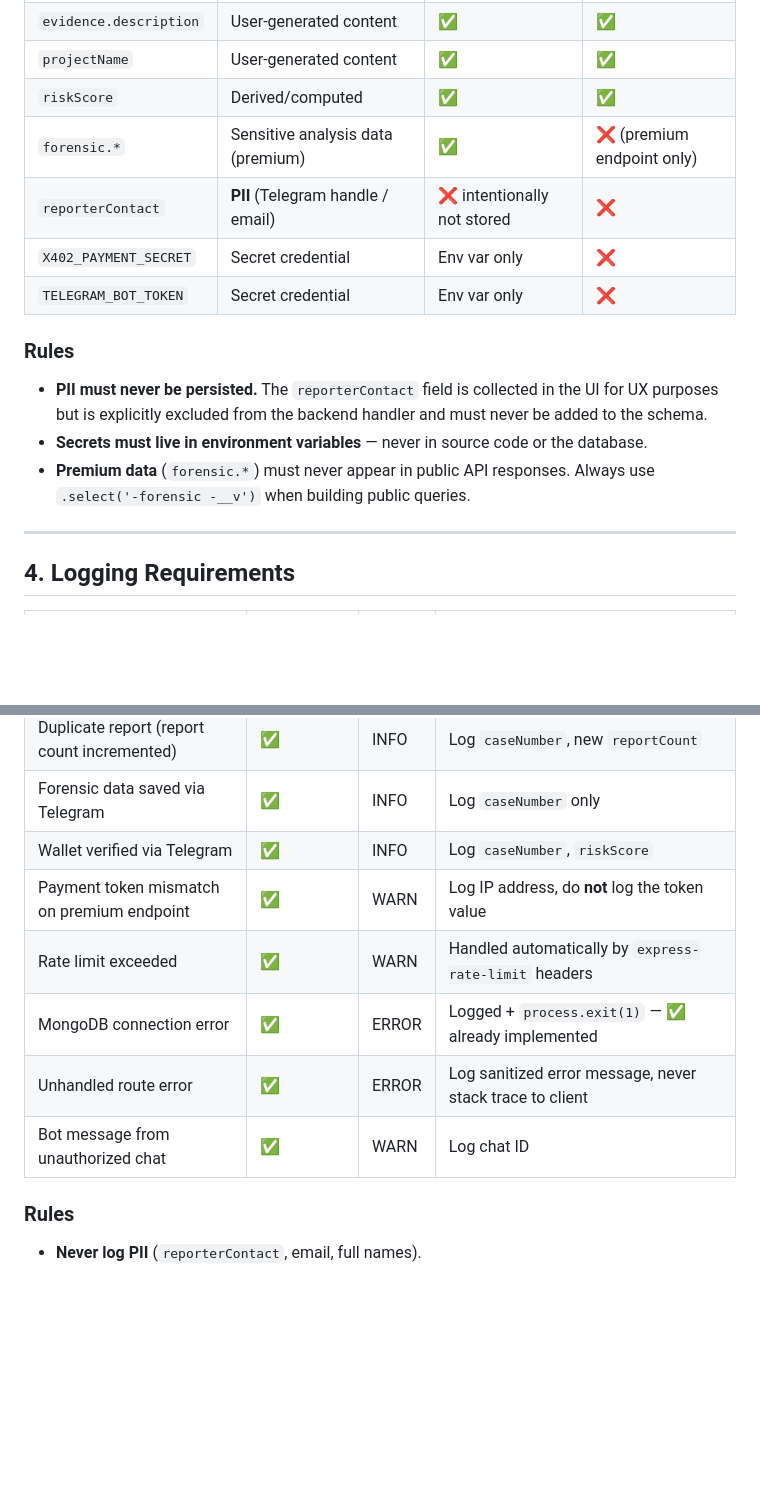
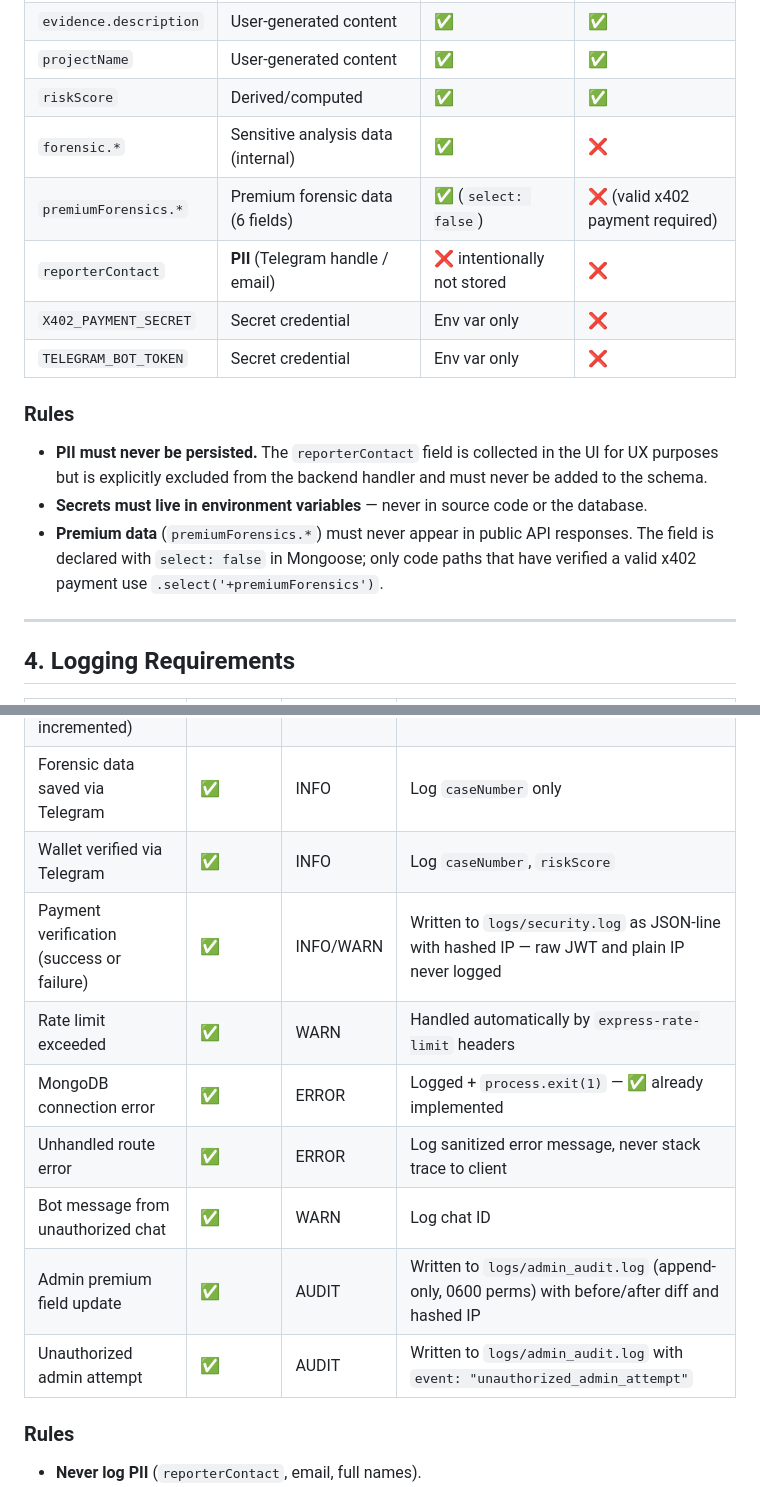
Before and after one commit to NgajiKripto/Suspect, a Markdown page: SECURITY.md, 2 parts joined by grey strips. GitHub-like rendering; blank space fills up the shorter version.

```diff
--- a/SECURITY.md
+++ b/SECURITY.md
@@ -61,7 +64,8 @@ When adding any new input field, verify ALL of the following:
 | `evidence.description` | User-generated content | ✅ | ✅ |
 | `projectName` | User-generated content | ✅ | ✅ |
 | `riskScore` | Derived/computed | ✅ | ✅ |
-| `forensic.*` | Sensitive analysis data (premium) | ✅ | ❌ (premium endpoint only) |
+| `forensic.*` | Sensitive analysis data (internal) | ✅ | ❌ |
+| `premiumForensics.*` | Premium forensic data (6 fields) | ✅ (`select: false`) | ❌ (valid x402 payment required) |
 | `reporterContact` | **PII** (Telegram handle / email) | ❌ intentionally not stored | ❌ |
 | `X402_PAYMENT_SECRET` | Secret credential | Env var only | ❌ |
 | `TELEGRAM_BOT_TOKEN` | Secret credential | Env var only | ❌ |
@@ -70,7 +74,7 @@ When adding any new input field, verify ALL of the following:
 
 - **PII must never be persisted.** The `reporterContact` field is collected in the UI for UX purposes but is explicitly excluded from the backend handler and must never be added to the schema.
 - **Secrets must live in environment variables** — never in source code or the database.
-- **Premium data** (`forensic.*`) must never appear in public API responses. Always use `.select('-forensic -__v')` when building public queries.
+- **Premium data** (`premiumForensics.*`) must never appear in public API responses. The field is declared with `select: false` in Mongoose; only code paths that have verified a valid x402 payment use `.select('+premiumForensics')`.
 
 ---
 
@@ -82,11 +86,13 @@ When adding any new input field, verify ALL of the following:
 | Duplicate report (report count incremented) | ✅ | INFO | Log `caseNumber`, new `reportCount` |
 | Forensic data saved via Telegram | ✅ | INFO | Log `caseNumber` only |
 | Wallet verified via Telegram | ✅ | INFO | Log `caseNumber`, `riskScore` |
-| Payment token mismatch on premium endpoint | ✅ | WARN | Log IP address, do **not** log the token value |
+| Payment verification (success or failure) | ✅ | INFO/WARN | Written to `logs/security.log` as JSON-line with hashed IP — raw JWT and plain IP never logged |
 | Rate limit exceeded | ✅ | WARN | Handled automatically by `express-rate-limit` headers |
 | MongoDB connection error | ✅ | ERROR | Logged + `process.exit(1)` — ✅ already implemented |
 | Unhandled route error | ✅ | ERROR | Log sanitized error message, never stack trace to client |
 | Bot message from unauthorized chat | ✅ | WARN | Log chat ID |
+| Admin premium field update | ✅ | AUDIT | Written to `logs/admin_audit.log` (append-only, 0600 perms) with before/after diff and hashed IP |
+| Unauthorized admin attempt | ✅ | AUDIT | Written to `logs/admin_audit.log` with `event: "unauthorized_admin_attempt"` |
 
 ### Rules
 
```
Also changed, not shown: other parts of SECURITY.md (+22 -9 lines), docs/ADMIN_PREMIUM_CHEATSHEET.md (+1 -1 lines), docs/PREMIUM_CONFLICT_ANALYSIS.md (added, +40 -0 lines).
